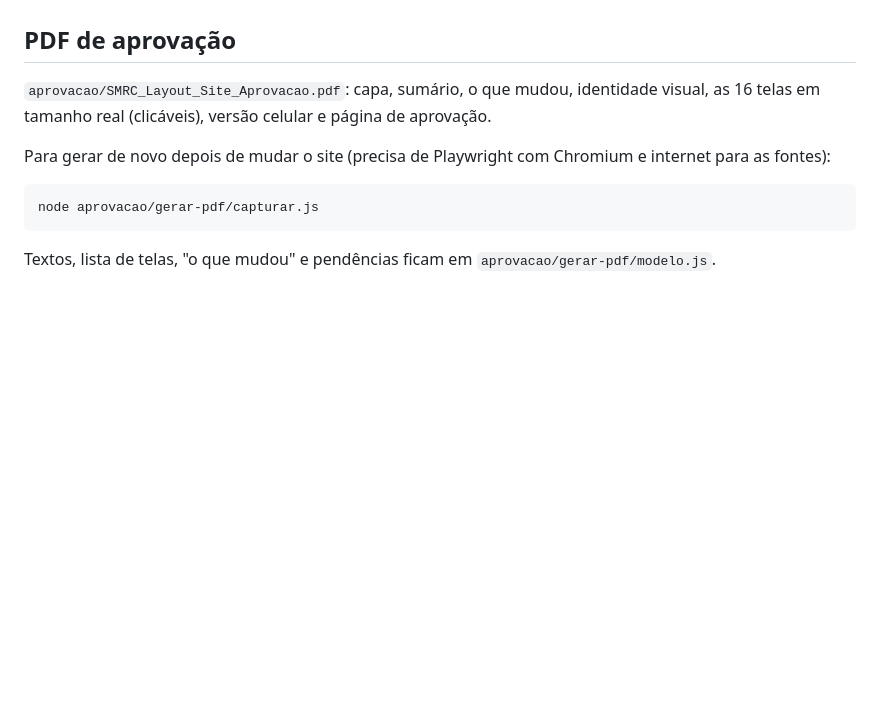
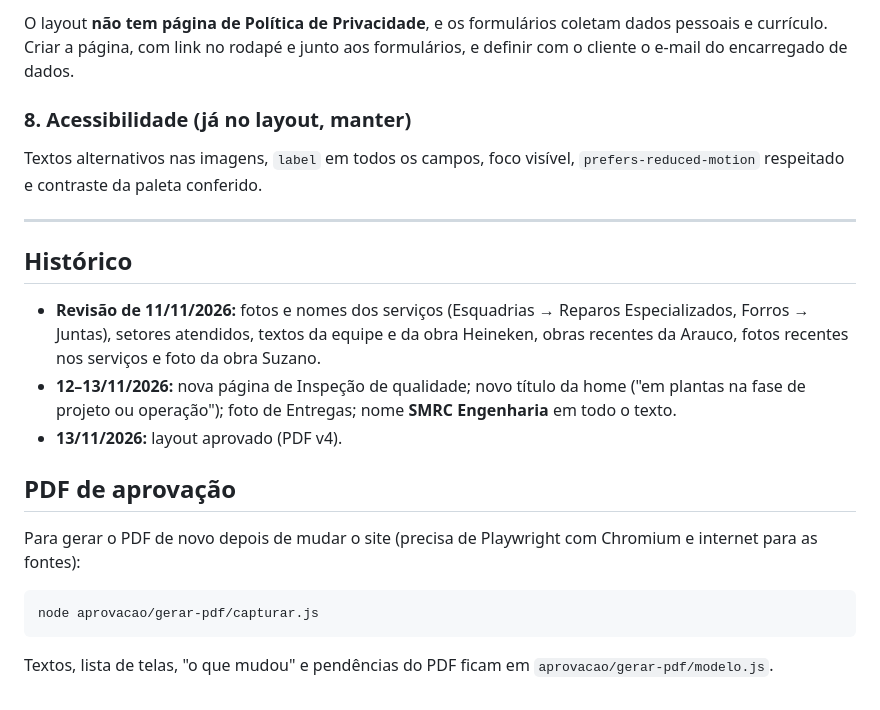
Before and after one commit to siteskmt-cmd/saccanimktsite, a Markdown page: README.md, the part around one of its changes. Drawn GitHub-style; blank space fills up the shorter version.

````diff
--- a/README.md
+++ b/README.md
@@ -81,12 +122,23 @@ Fontes (Google Fonts): **Archivo** expandida (títulos), **Figtree** (texto), **
+O layout **não tem página de Política de Privacidade**, e os formulários coletam dados pessoais e currículo. Criar a página, com link no rodapé e junto aos formulários, e definir com o cliente o e-mail do encarregado de dados.
+
+### 8. Acessibilidade (já no layout, manter)
+
+Textos alternativos nas imagens, `label` em todos os campos, foco visível, `prefers-reduced-motion` respeitado e contraste da paleta conferido.
+
+---
+
+## Histórico
+
+- **Revisão de 11/11/2026:** fotos e nomes dos serviços (Esquadrias → Reparos Especializados, Forros → Juntas), setores atendidos, textos da equipe e da obra Heineken, obras recentes da Arauco, fotos recentes nos serviços e foto da obra Suzano.
+- **12–13/11/2026:** nova página de Inspeção de qualidade; novo título da home ("em plantas na fase de projeto ou operação"); foto de Entregas; nome **SMRC Engenharia** em todo o texto.
+- **13/11/2026:** layout aprovado (PDF v4).
 
 ## PDF de aprovação
 
-`aprovacao/SMRC_Layout_Site_Aprovacao.pdf`: capa, sumário, o que mudou, identidade visual, as 16 telas em tamanho real (clicáveis), versão celular e página de aprovação.
-
-Para gerar de novo depois de mudar o site (precisa de Playwright com Chromium e internet para as fontes):
+Para gerar o PDF de novo depois de mudar o site (precisa de Playwright com Chromium e internet para as fontes):
 
 ```
 node aprovacao/gerar-pdf/capturar.js
 ```
 
-Textos, lista de telas, "o que mudou" e pendências ficam em `aprovacao/gerar-pdf/modelo.js`.
+Textos, lista de telas, "o que mudou" e pendências do PDF ficam em `aprovacao/gerar-pdf/modelo.js`.
````
Also changed, not shown: other parts of README.md (+91 -50 lines), PENDENCIAS-CLIENTE.md (added, +59 -0 lines).
